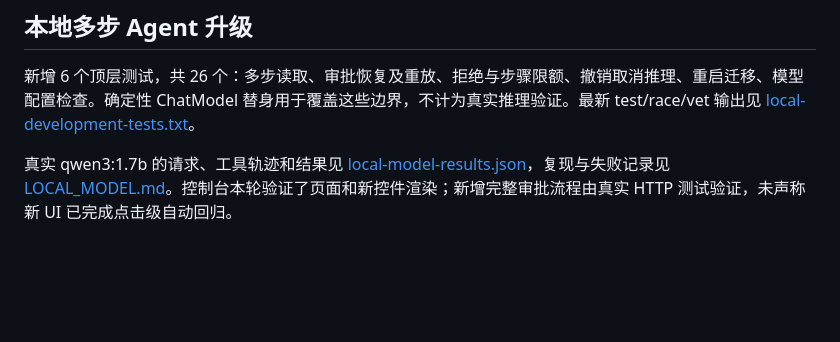
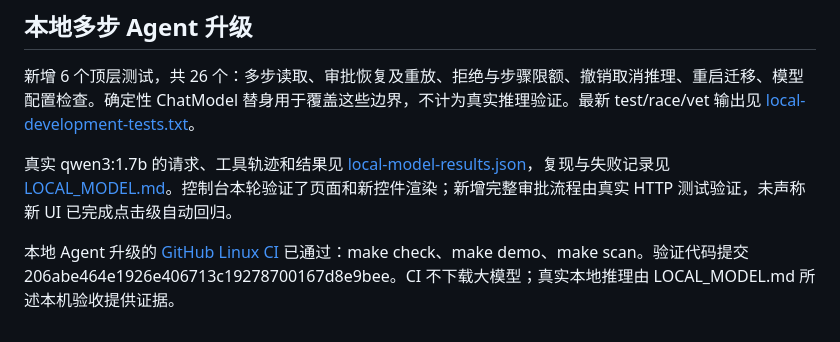
Before and after one commit to kimzclandi/AgentGate, a Markdown page: docs/TEST_REPORT.md, the part around the change. GitHub-like rendering; blank space fills up the shorter version.

```diff
--- a/docs/TEST_REPORT.md
+++ b/docs/TEST_REPORT.md
@@ -80,3 +80,5 @@ go run golang.org/x/vuln/cmd/govulncheck@v1.8.0 -show verbose ./...
 新增 6 个顶层测试，共 26 个：多步读取、审批恢复及重放、拒绝与步骤限额、撤销取消推理、重启迁移、模型配置检查。确定性 ChatModel 替身用于覆盖这些边界，不计为真实推理验证。最新 test/race/vet 输出见 [local-development-tests.txt](local-development-tests.txt)。
 
 真实 qwen3:1.7b 的请求、工具轨迹和结果见 [local-model-results.json](local-model-results.json)，复现与失败记录见 [LOCAL_MODEL.md](LOCAL_MODEL.md)。控制台本轮验证了页面和新控件渲染；新增完整审批流程由真实 HTTP 测试验证，未声称新 UI 已完成点击级自动回归。
+
+本地 Agent 升级的 [GitHub Linux CI](https://github.com/kimzclandi/AgentGate/actions/runs/34698847056) 已通过：make check、make demo、make scan。验证代码提交 206abe464e1926e406713c19278700167d8e9bee。CI 不下载大模型；真实本地推理由 LOCAL_MODEL.md 所述本机验收提供证据。
```
Also changed, not shown: docs/PROGRESS.md (+2 -0 lines).
